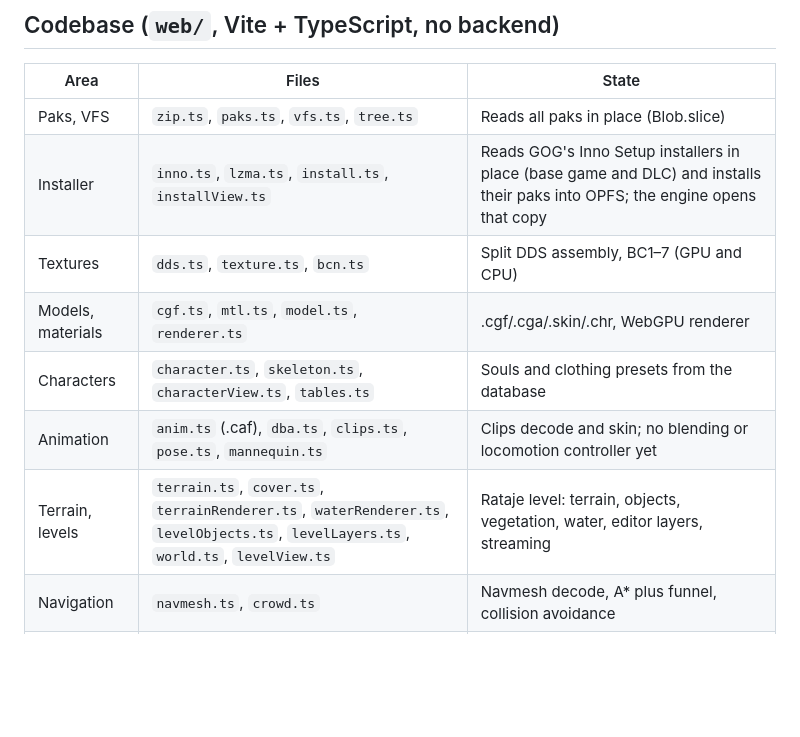
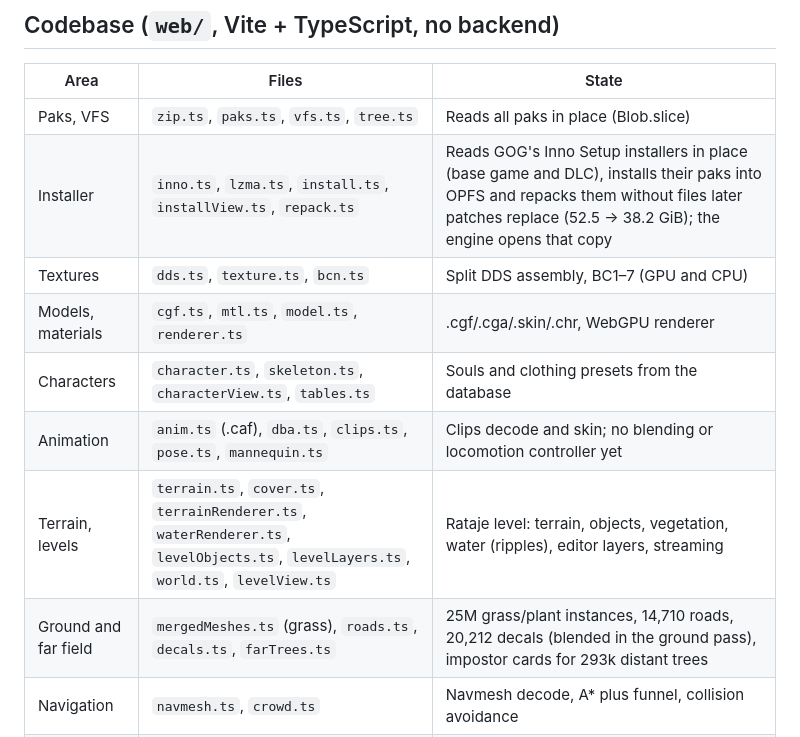
Before and after one commit to JMPN2712/openkcd, a Markdown page: CLAUDE.md, the part around the change. GitHub-like rendering; blank space fills up the shorter version.

```diff
--- a/CLAUDE.md
+++ b/CLAUDE.md
@@ -85,12 +85,13 @@ questlines whole and never cuts anything the main quest depends on.
 | Area | Files | State |
 |---|---|---|
 | Paks, VFS | `zip.ts`, `paks.ts`, `vfs.ts`, `tree.ts` | Reads all paks in place (Blob.slice) |
-| Installer | `inno.ts`, `lzma.ts`, `install.ts`, `installView.ts` | Reads GOG's Inno Setup installers in place (base game and DLC) and installs their paks into OPFS; the engine opens that copy |
+| Installer | `inno.ts`, `lzma.ts`, `install.ts`, `installView.ts`, `repack.ts` | Reads GOG's Inno Setup installers in place (base game and DLC), installs their paks into OPFS and repacks them without files later patches replace (52.5 → 38.2 GiB); the engine opens that copy |
 | Textures | `dds.ts`, `texture.ts`, `bcn.ts` | Split DDS assembly, BC1–7 (GPU and CPU) |
 | Models, materials | `cgf.ts`, `mtl.ts`, `model.ts`, `renderer.ts` | .cgf/.cga/.skin/.chr, WebGPU renderer |
 | Characters | `character.ts`, `skeleton.ts`, `characterView.ts`, `tables.ts` | Souls and clothing presets from the database |
 | Animation | `anim.ts` (.caf), `dba.ts`, `clips.ts`, `pose.ts`, `mannequin.ts` | Clips decode and skin; no blending or locomotion controller yet |
-| Terrain, levels | `terrain.ts`, `cover.ts`, `terrainRenderer.ts`, `waterRenderer.ts`, `levelObjects.ts`, `levelLayers.ts`, `world.ts`, `levelView.ts` | Rataje level: terrain, objects, vegetation, water, editor layers, streaming |
+| Terrain, levels | `terrain.ts`, `cover.ts`, `terrainRenderer.ts`, `waterRenderer.ts`, `levelObjects.ts`, `levelLayers.ts`, `world.ts`, `levelView.ts` | Rataje level: terrain, objects, vegetation, water (ripples), editor layers, streaming |
+| Ground and far field | `mergedMeshes.ts` (grass), `roads.ts`, `decals.ts`, `farTrees.ts` | 25M grass/plant instances, 14,710 roads, 20,212 decals (blended in the ground pass), impostor cards for 293k distant trees |
 | Navigation | `navmesh.ts`, `crowd.ts` | Navmesh decode, A* plus funnel, collision avoidance |
 | NPCs | `levelEntities.ts`, `schedule.ts`, `npcs.ts`, `npcAi.ts` | Placement, daily schedules, crowd |
 | Game logic | `bt.ts`, `btRuntime.ts`, `btWorld.ts`, `luaHost.ts` (wasmoon Lua 5.1), `typeDefs.ts` | Behaviour-tree interpreter running work routines |
```
Also changed, not shown: docs/ROADMAP.md (+32 -0 lines).
